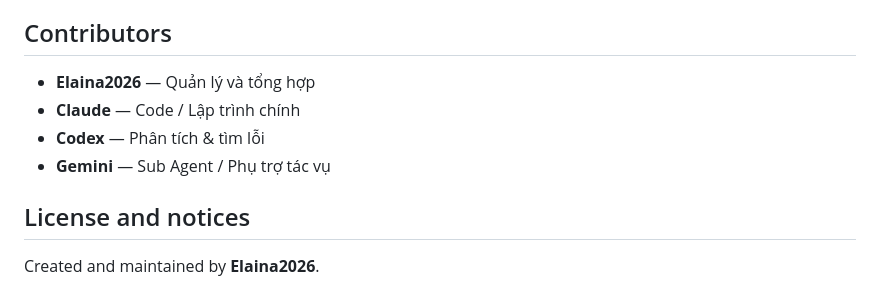
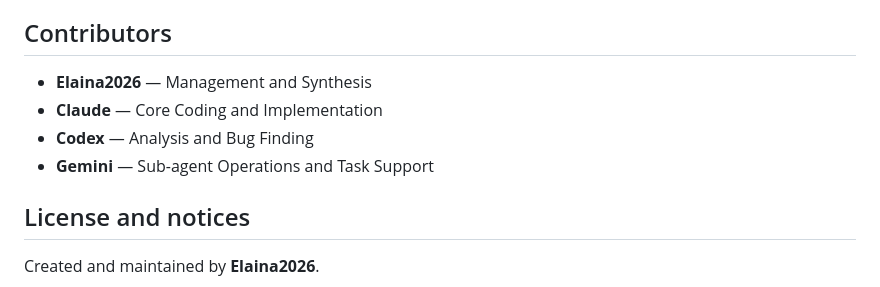
Before and after one commit to Elaina2026/NexBucket, a Markdown page: README.md, the part around the change. Rendered like a GitHub page.

Commit message:
docs: translate Contributors section to English

```diff
--- a/README.md
+++ b/README.md
@@ -292,10 +292,10 @@ Restore the original `ENCRYPTION_SECRET`. If the key was intentionally rotated,
 
 ## Contributors
 
-- **Elaina2026** — Quản lý và tổng hợp
-- **Claude** — Code / Lập trình chính
-- **Codex** — Phân tích & tìm lỗi
-- **Gemini** — Sub Agent / Phụ trợ tác vụ
+- **Elaina2026** — Management and Synthesis
+- **Claude** — Core Coding and Implementation
+- **Codex** — Analysis and Bug Finding
+- **Gemini** — Sub-agent Operations and Task Support
 
 ## License and notices
 
```
